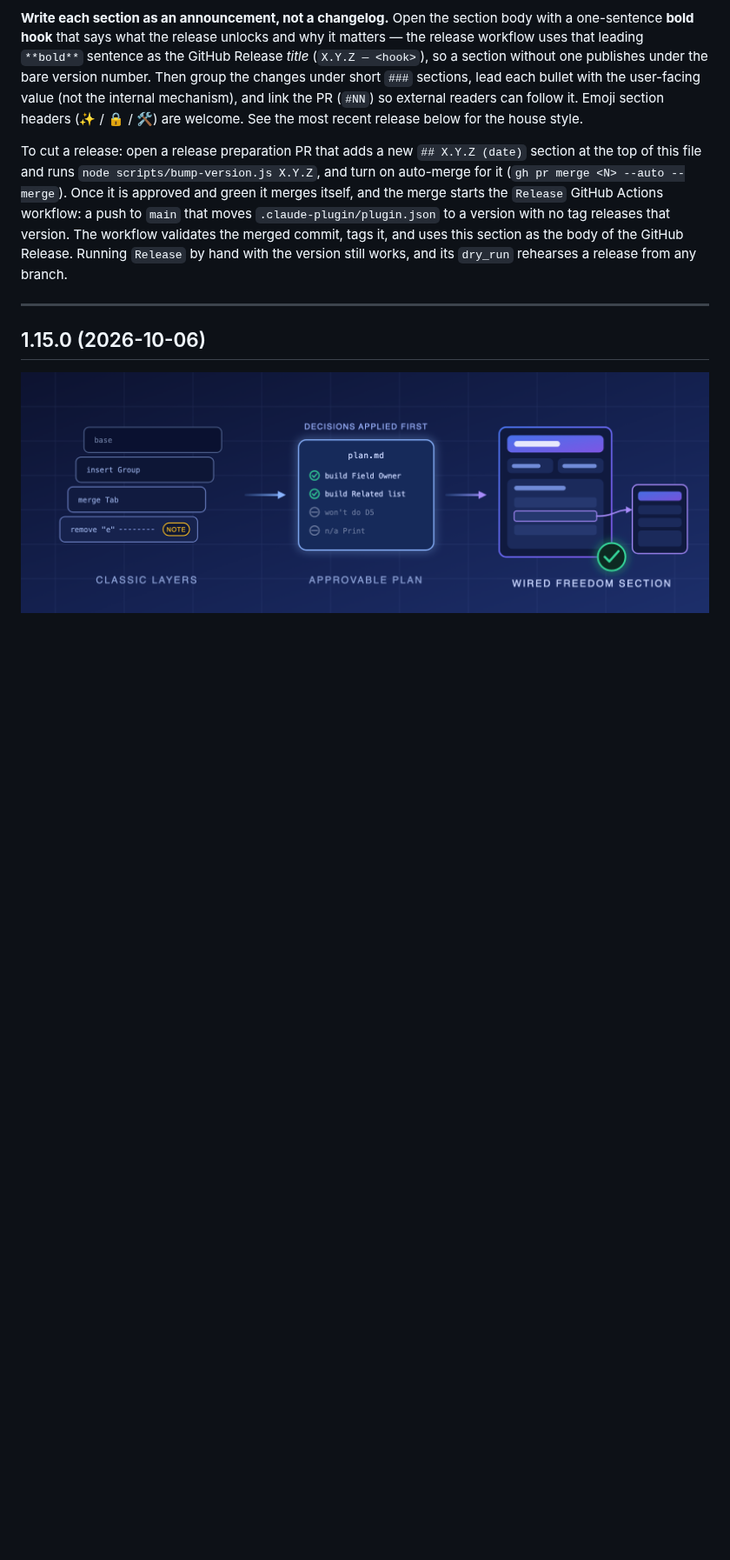
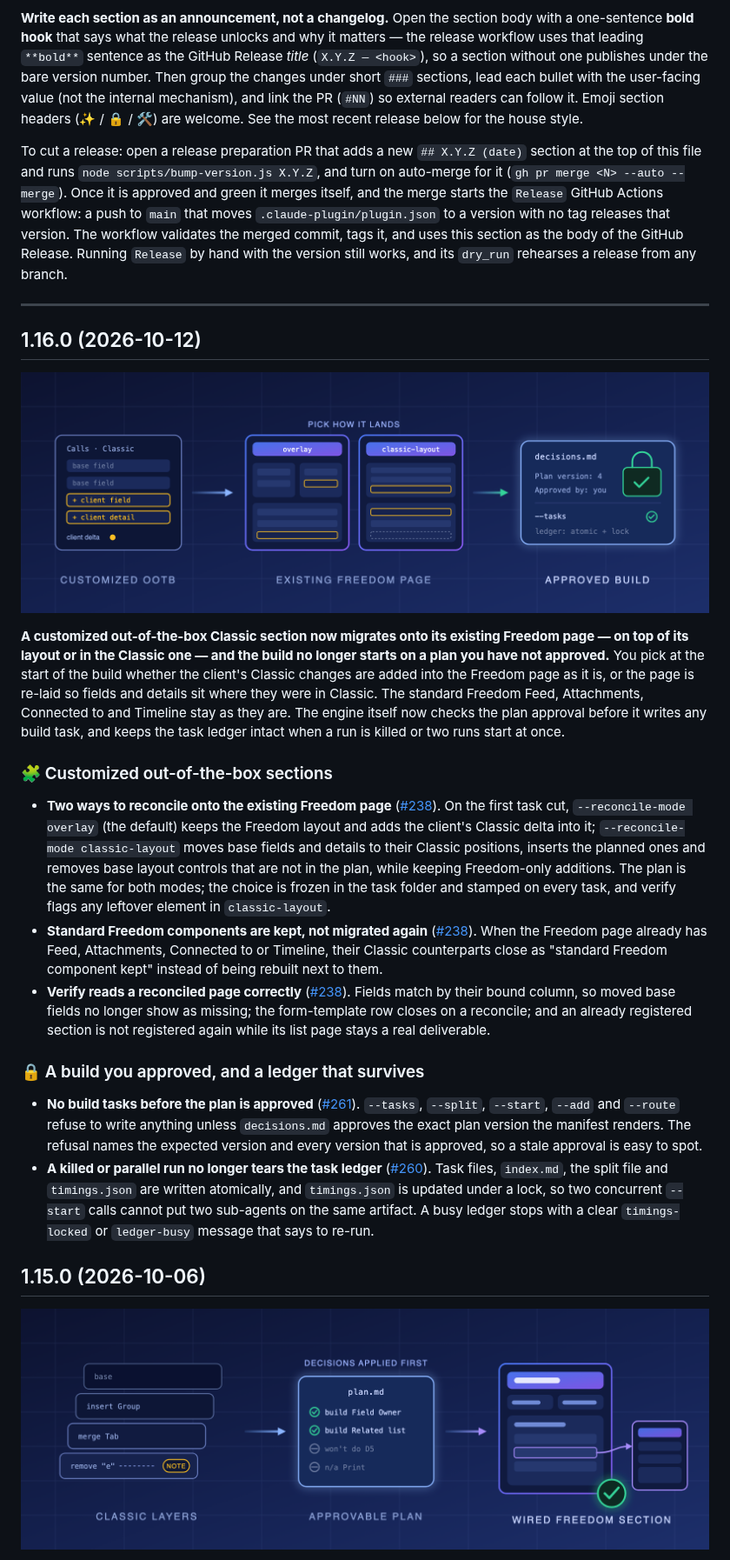
Before and after one commit to Creatio-Platform/creatio-ai-app-development-toolkit, a Markdown page: RELEASE-NOTES.md, the part around the change. Shown at 87% size. Rendered like a GitHub page; pictures changed too: docs/assets/release-1.16.0-banner.png (added); blank space fills up the shorter version.

Commit message:
release: prepare 1.16.0
Co-Authored-By: Claude Opus 5.5 <noreply@anthropic.com>

```diff
--- a/RELEASE-NOTES.md
+++ b/RELEASE-NOTES.md
@@ -7,6 +7,23 @@ Releases are listed in reverse chronological order. Each release has a `## X.Y.Z
 To cut a release: open a release preparation PR that adds a new `## X.Y.Z (date)` section at the top of this file and runs `node scripts/bump-version.js X.Y.Z`, and turn on auto-merge for it (`gh pr merge <N> --auto --merge`). Once it is approved and green it merges itself, and the merge starts the `Release` GitHub Actions workflow: a push to `main` that moves `.claude-plugin/plugin.json` to a version with no tag releases that version. The workflow validates the merged commit, tags it, and uses this section as the body of the GitHub Release. Running `Release` by hand with the version still works, and its `dry_run` rehearses a release from any branch.
 
 ---
+
+## 1.16.0 (2026-10-12)
+
+![A customized Classic section reconciled onto its existing Freedom page in two ways, overlay and Classic layout, next to a build that starts only on an approved plan version](https://raw.githubusercontent.com/Creatio-Platform/creatio-ai-app-development-toolkit/main/docs/assets/release-1.16.0-banner.png)
+
+**A customized out-of-the-box Classic section now migrates onto its existing Freedom page — on top of its layout or in the Classic one — and the build no longer starts on a plan you have not approved.** You pick at the start of the build whether the client's Classic changes are added into the Freedom page as it is, or the page is re-laid so fields and details sit where they were in Classic. The standard Freedom Feed, Attachments, Connected to and Timeline stay as they are. The engine itself now checks the plan approval before it writes any build task, and keeps the task ledger intact when a run is killed or two runs start at once.
+
+### 🧩 Customized out-of-the-box sections
+
+- **Two ways to reconcile onto the existing Freedom page** ([#238](https://github.com/Creatio-Platform/creatio-ai-app-development-toolkit/pull/238)). On the first task cut, `--reconcile-mode overlay` (the default) keeps the Freedom layout and adds the client's Classic delta into it; `--reconcile-mode classic-layout` moves base fields and details to their Classic positions, inserts the planned ones and removes base layout controls that are not in the plan, while keeping Freedom-only additions. The plan is the same for both modes; the choice is frozen in the task folder and stamped on every task, and verify flags any leftover element in `classic-layout`.
+- **Standard Freedom components are kept, not migrated again** ([#238](https://github.com/Creatio-Platform/creatio-ai-app-development-toolkit/pull/238)). When the Freedom page already has Feed, Attachments, Connected to or Timeline, their Classic counterparts close as "standard Freedom component kept" instead of being rebuilt next to them.
+- **Verify reads a reconciled page correctly** ([#238](https://github.com/Creatio-Platform/creatio-ai-app-development-toolkit/pull/238)). Fields match by their bound column, so moved base fields no longer show as missing; the form-template row closes on a reconcile; and an already registered section is not registered again while its list page stays a real deliverable.
+
+### 🔒 A build you approved, and a ledger that survives
+
+- **No build tasks before the plan is approved** ([#261](https://github.com/Creatio-Platform/creatio-ai-app-development-toolkit/pull/261)). `--tasks`, `--split`, `--start`, `--add` and `--route` refuse to write anything unless `decisions.md` approves the exact plan version the manifest renders. The refusal names the expected version and every version that is approved, so a stale approval is easy to spot.
+- **A killed or parallel run no longer tears the task ledger** ([#260](https://github.com/Creatio-Platform/creatio-ai-app-development-toolkit/pull/260)). Task files, `index.md`, the split file and `timings.json` are written atomically, and `timings.json` is updated under a lock, so two concurrent `--start` calls cannot put two sub-agents on the same artifact. A busy ledger stops with a clear `timings-locked` or `ledger-busy` message that says to re-run.
 
 ## 1.15.0 (2026-10-06)
 
```
Also changed, not shown: 8 other files.
